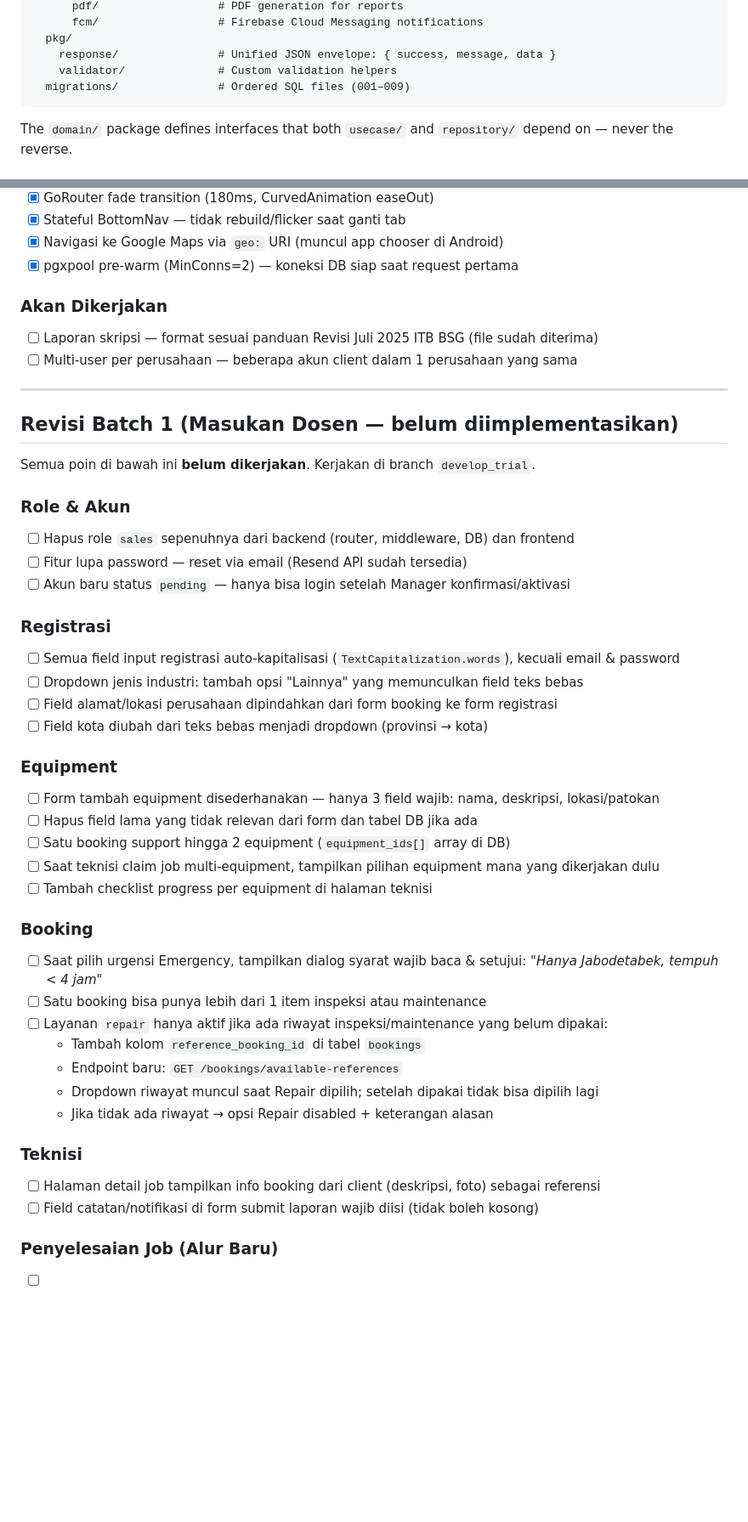
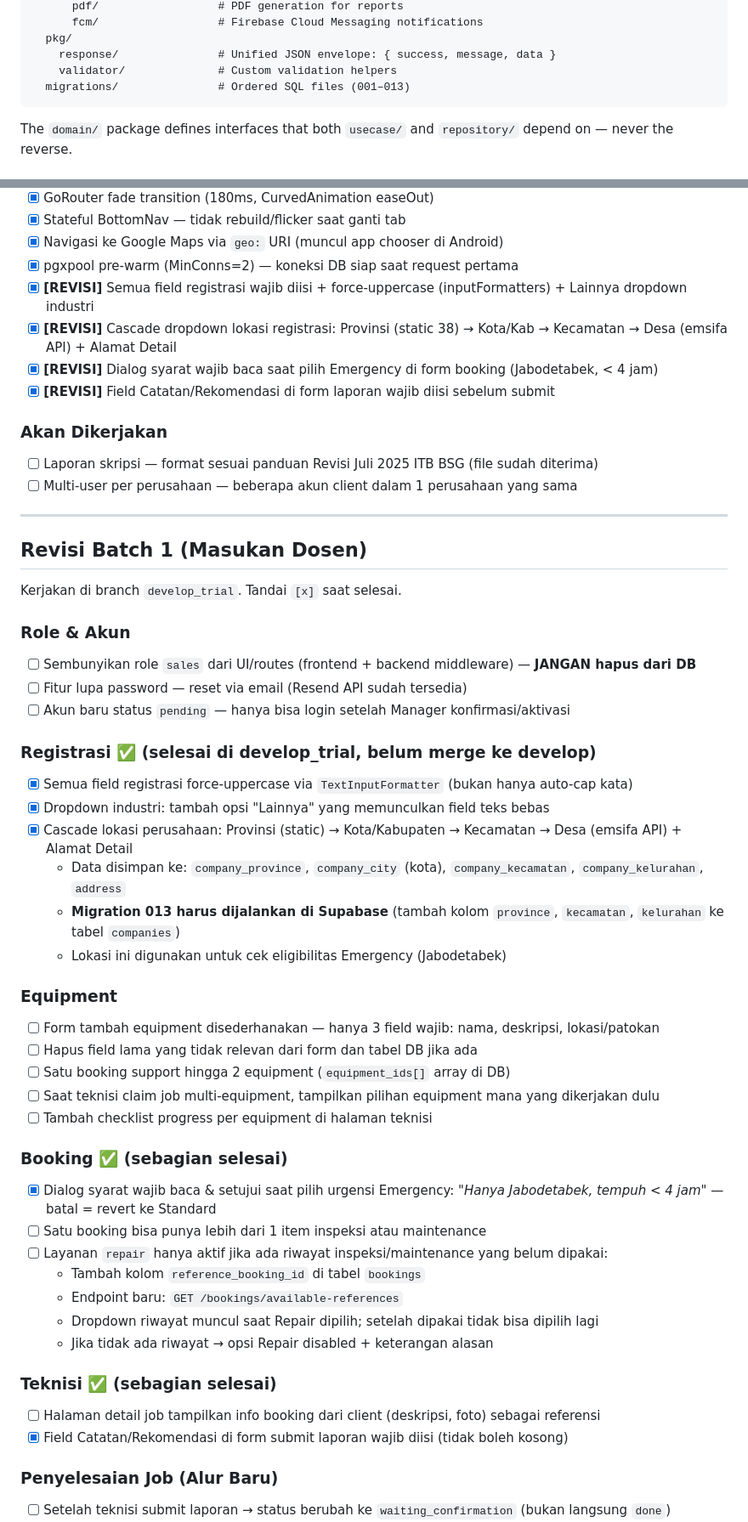
Before and after one commit to AriPurwoAji/project_3, a Markdown page: CLAUDE.md, 2 parts joined by grey strips. Shown at 85% size. Drawn GitHub-style; blank space fills up the shorter version.

Commit message:
docs: update CLAUDE.md — status revisi batch 1 + migration 013 reminder
Co-Authored-By: Claude Sonnet 4.6 <noreply@anthropic.com>

````diff
--- a/CLAUDE.md
+++ b/CLAUDE.md
@@ -104,7 +104,7 @@ backend/
   pkg/
     response/               # Unified JSON envelope: { success, message, data }
     validator/              # Custom validation helpers
-  migrations/               # Ordered SQL files (001–009)
+  migrations/               # Ordered SQL files (001–013)
 ```
 
 The `domain/` package defines interfaces that both `usecase/` and `repository/` depend on — never the reverse.
@@ -235,6 +235,10 @@ API_BASE_URL=https://project3-production-c96b.up.railway.app/api/v1
 - [x] Stateful BottomNav — tidak rebuild/flicker saat ganti tab
 - [x] Navigasi ke Google Maps via `geo:` URI (muncul app chooser di Android)
 - [x] pgxpool pre-warm (MinConns=2) — koneksi DB siap saat request pertama
+- [x] **[REVISI]** Semua field registrasi wajib diisi + force-uppercase (inputFormatters) + Lainnya dropdown industri
+- [x] **[REVISI]** Cascade dropdown lokasi registrasi: Provinsi (static 38) → Kota/Kab → Kecamatan → Desa (emsifa API) + Alamat Detail
+- [x] **[REVISI]** Dialog syarat wajib baca saat pilih Emergency di form booking (Jabodetabek, < 4 jam)
+- [x] **[REVISI]** Field Catatan/Rekomendasi di form laporan wajib diisi sebelum submit
 
 ### Akan Dikerjakan
 
@@ -243,20 +247,22 @@ API_BASE_URL=https://project3-production-c96b.up.railway.app/api/v1
 
 ---
 
-## Revisi Batch 1 (Masukan Dosen — belum diimplementasikan)
+## Revisi Batch 1 (Masukan Dosen)
 
-Semua poin di bawah ini **belum dikerjakan**. Kerjakan di branch `develop_trial`.
+Kerjakan di branch `develop_trial`. Tandai `[x]` saat selesai.
 
 ### Role & Akun
-- [ ] Hapus role `sales` sepenuhnya dari backend (router, middleware, DB) dan frontend
+- [ ] Sembunyikan role `sales` dari UI/routes (frontend + backend middleware) — **JANGAN hapus dari DB**
 - [ ] Fitur lupa password — reset via email (Resend API sudah tersedia)
 - [ ] Akun baru status `pending` — hanya bisa login setelah Manager konfirmasi/aktivasi
 
-### Registrasi
-- [ ] Semua field input registrasi auto-kapitalisasi (`TextCapitalization.words`), kecuali email & password
-- [ ] Dropdown jenis industri: tambah opsi "Lainnya" yang memunculkan field teks bebas
-- [ ] Field alamat/lokasi perusahaan dipindahkan dari form booking ke form registrasi
-- [ ] Field kota diubah dari teks bebas menjadi dropdown (provinsi → kota)
+### Registrasi ✅ (selesai di develop_trial, belum merge ke develop)
+- [x] Semua field registrasi force-uppercase via `TextInputFormatter` (bukan hanya auto-cap kata)
+- [x] Dropdown industri: tambah opsi "Lainnya" yang memunculkan field teks bebas
+- [x] Cascade lokasi perusahaan: Provinsi (static) → Kota/Kabupaten → Kecamatan → Desa (emsifa API) + Alamat Detail
+  - Data disimpan ke: `company_province`, `company_city` (kota), `company_kecamatan`, `company_kelurahan`, `address`
+  - **Migration 013 harus dijalankan di Supabase** (tambah kolom `province`, `kecamatan`, `kelurahan` ke tabel `companies`)
+  - Lokasi ini digunakan untuk cek eligibilitas Emergency (Jabodetabek)
 
 ### Equipment
 - [ ] Form tambah equipment disederhanakan — hanya 3 field wajib: nama, deskripsi, lokasi/patokan
@@ -265,8 +271,8 @@ Semua poin di bawah ini **belum dikerjakan**. Kerjakan di branch `develop_trial`
 - [ ] Saat teknisi claim job multi-equipment, tampilkan pilihan equipment mana yang dikerjakan dulu
 - [ ] Tambah checklist progress per equipment di halaman teknisi
 
-### Booking
-- [ ] Saat pilih urgensi Emergency, tampilkan dialog syarat wajib baca & setujui: _"Hanya Jabodetabek, tempuh < 4 jam"_
+### Booking ✅ (sebagian selesai)
+- [x] Dialog syarat wajib baca & setujui saat pilih urgensi Emergency: _"Hanya Jabodetabek, tempuh < 4 jam"_ — batal = revert ke Standard
 - [ ] Satu booking bisa punya lebih dari 1 item inspeksi atau maintenance
 - [ ] Layanan `repair` hanya aktif jika ada riwayat inspeksi/maintenance yang belum dipakai:
   - Tambah kolom `reference_booking_id` di tabel `bookings`
@@ -274,9 +280,9 @@ Semua poin di bawah ini **belum dikerjakan**. Kerjakan di branch `develop_trial`
   - Dropdown riwayat muncul saat Repair dipilih; setelah dipakai tidak bisa dipilih lagi
   - Jika tidak ada riwayat → opsi Repair disabled + keterangan alasan
 
-### Teknisi
+### Teknisi ✅ (sebagian selesai)
 - [ ] Halaman detail job tampilkan info booking dari client (deskripsi, foto) sebagai referensi
-- [ ] Field catatan/notifikasi di form submit laporan wajib diisi (tidak boleh kosong)
+- [x] Field Catatan/Rekomendasi di form submit laporan wajib diisi (tidak boleh kosong)
 
 ### Penyelesaian Job (Alur Baru)
 - [ ] Setelah teknisi submit laporan → status berubah ke `waiting_confirmation` (bukan langsung `done`)
````
Also changed, not shown: other parts of CLAUDE.md (+18 -1 lines).
